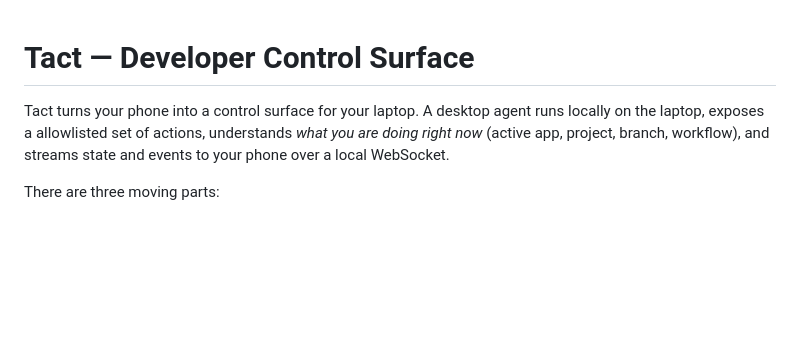
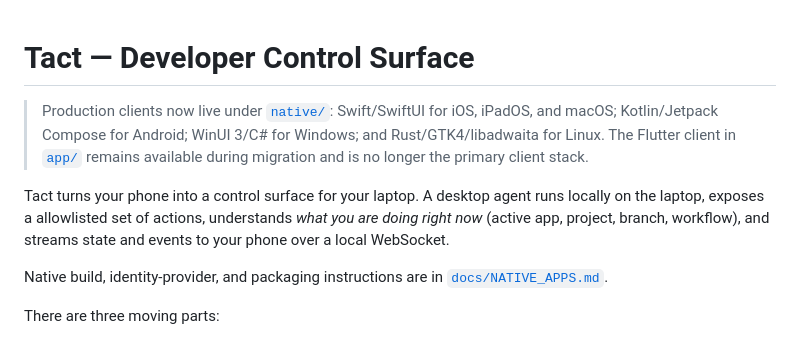
Before and after one commit to AP0827/Tact, a Markdown page: README.md, the part around the change. Rendered like a GitHub page; blank space fills up the shorter version.

Commit message:
docs: document native applications and roadmap audit

```diff
--- a/README.md
+++ b/README.md
@@ -1,6 +1,14 @@
 # Tact — Developer Control Surface
 
+> Production clients now live under [`native/`](native/): Swift/SwiftUI for
+> iOS, iPadOS, and macOS; Kotlin/Jetpack Compose for Android; WinUI 3/C# for
+> Windows; and Rust/GTK4/libadwaita for Linux. The Flutter client in [`app/`](app/)
+> remains available during migration and is no longer the primary client stack.
+
 Tact turns your phone into a control surface for your laptop. A desktop agent runs locally on the laptop, exposes a allowlisted set of actions, understands *what you are doing right now* (active app, project, branch, workflow), and streams state and events to your phone over a local WebSocket.
+
+Native build, identity-provider, and packaging instructions are in
+[`docs/NATIVE_APPS.md`](docs/NATIVE_APPS.md).
 
 There are three moving parts:
 
```
Also changed, not shown: docs/GITHUB_ROADMAP_AUDIT.md (added, +140 -0 lines), docs/NATIVE_APPS.md (added, +93 -0 lines).
